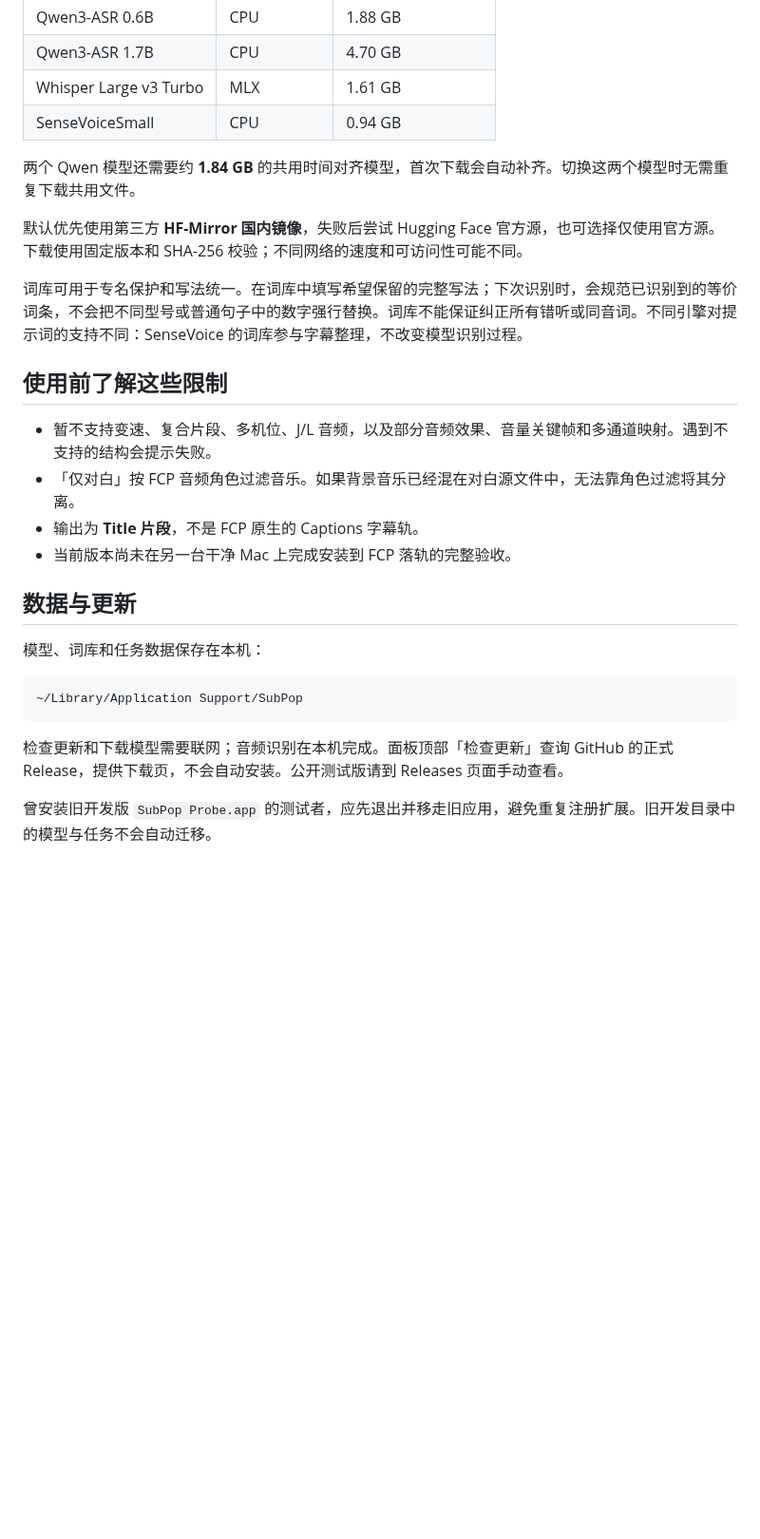
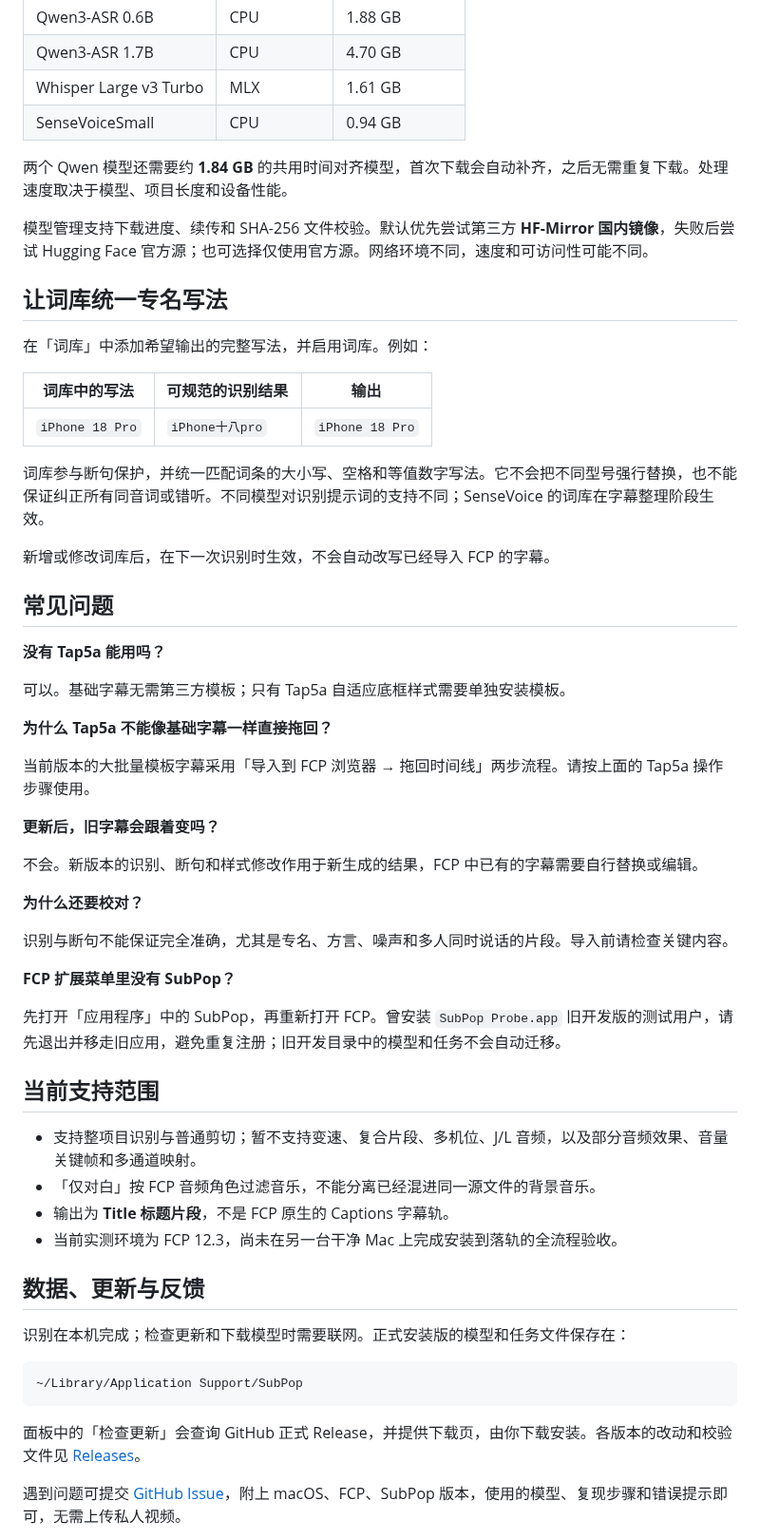
Before and after one commit to Chokamin/SubPop, a Markdown page: README.md, the part around one of its changes. Shown at 95% size. Rendered like a GitHub page; blank space fills up the shorter version.

````diff
--- a/README.md
+++ b/README.md
@@ -57,28 +122,60 @@ Build 58 采用适配新版 macOS 的原生图标，避免出现双层底板，
 | Whisper Large v3 Turbo | MLX | 1.61 GB |
 | SenseVoiceSmall | CPU | 0.94 GB |
 
-两个 Qwen 模型还需要约 **1.84 GB** 的共用时间对齐模型，首次下载会自动补齐。切换这两个模型时无需重复下载共用文件。
+两个 Qwen 模型还需要约 **1.84 GB** 的共用时间对齐模型，首次下载会自动补齐，之后无需重复下载。处理速度取决于模型、项目长度和设备性能。
 
-默认优先使用第三方 **HF-Mirror 国内镜像**，失败后尝试 Hugging Face 官方源，也可选择仅使用官方源。下载使用固定版本和 SHA-256 校验；不同网络的速度和可访问性可能不同。
+模型管理支持下载进度、续传和 SHA-256 文件校验。默认优先尝试第三方 **HF-Mirror 国内镜像**，失败后尝试 Hugging Face 官方源；也可选择仅使用官方源。网络环境不同，速度和可访问性可能不同。
 
-词库可用于专名保护和写法统一。在词库中填写希望保留的完整写法；下次识别时，会规范已识别到的等价词条，不会把不同型号或普通句子中的数字强行替换。词库不能保证纠正所有错听或同音词。不同引擎对提示词的支持不同：SenseVoice 的词库参与字幕整理，不改变模型识别过程。
+## 让词库统一专名写法
 
-## 使用前了解这些限制
+在「词库」中添加希望输出的完整写法，并启用词库。例如：
 
-- 暂不支持变速、复合片段、多机位、J/L 音频，以及部分音频效果、音量关键帧和多通道映射。遇到不支持的结构会提示失败。
-- 「仅对白」按 FCP 音频角色过滤音乐。如果背景音乐已经混在对白源文件中，无法靠角色过滤将其分离。
-- 输出为 **Title 片段**，不是 FCP 原生的 Captions 字幕轨。
-- 当前版本尚未在另一台干净 Mac 上完成安装到 FCP 落轨的完整验收。
+| 词库中的写法 | 可规范的识别结果 | 输出 |
+| --- | --- | --- |
+| `iPhone 18 Pro` | `iPhone十八pro` | `iPhone 18 Pro` |
 
-## 数据与更新
+词库参与断句保护，并统一匹配词条的大小写、空格和等值数字写法。它不会把不同型号强行替换，也不能保证纠正所有同音词或错听。不同模型对识别提示词的支持不同；SenseVoice 的词库在字幕整理阶段生效。
 
-模型、词库和任务数据保存在本机：
+新增或修改词库后，在下一次识别时生效，不会自动改写已经导入 FCP 的字幕。
+
+## 常见问题
+
+**没有 Tap5a 能用吗？**
+
+可以。基础字幕无需第三方模板；只有 Tap5a 自适应底框样式需要单独安装模板。
+
+**为什么 Tap5a 不能像基础字幕一样直接拖回？**
+
+当前版本的大批量模板字幕采用「导入到 FCP 浏览器 → 拖回时间线」两步流程。请按上面的 Tap5a 操作步骤使用。
+
+**更新后，旧字幕会跟着变吗？**
+
+不会。新版本的识别、断句和样式修改作用于新生成的结果，FCP 中已有的字幕需要自行替换或编辑。
+
+**为什么还要校对？**
+
+识别与断句不能保证完全准确，尤其是专名、方言、噪声和多人同时说话的片段。导入前请检查关键内容。
+
+**FCP 扩展菜单里没有 SubPop？**
+
+先打开「应用程序」中的 SubPop，再重新打开 FCP。曾安装 `SubPop Probe.app` 旧开发版的测试用户，请先退出并移走旧应用，避免重复注册；旧开发目录中的模型和任务不会自动迁移。
+
+## 当前支持范围
+
+- 支持整项目识别与普通剪切；暂不支持变速、复合片段、多机位、J/L 音频，以及部分音频效果、音量关键帧和多通道映射。
+- 「仅对白」按 FCP 音频角色过滤音乐，不能分离已经混进同一源文件的背景音乐。
+- 输出为 **Title 标题片段**，不是 FCP 原生的 Captions 字幕轨。
+- 当前实测环境为 FCP 12.3，尚未在另一台干净 Mac 上完成安装到落轨的全流程验收。
+
+## 数据、更新与反馈
+
+识别在本机完成；检查更新和下载模型时需要联网。正式安装版的模型和任务文件保存在：
 
 ```text
 ~/Library/Application Support/SubPop
 ```
 
-检查更新和下载模型需要联网；音频识别在本机完成。面板顶部「检查更新」查询 GitHub 的正式 Release，提供下载页，不会自动安装。公开测试版请到 Releases 页面手动查看。
+面板中的「检查更新」会查询 GitHub 正式 Release，并提供下载页，由你下载安装。各版本的改动和校验文件见 [Releases](https://github.com/Chokamin/SubPop/releases)。
 
-曾安装旧开发版 `SubPop Probe.app` 的测试者，应先退出并移走旧应用，避免重复注册扩展。旧开发目录中的模型与任务不会自动迁移。
+遇到问题可提交 [GitHub Issue](https://github.com/Chokamin/SubPop/issues)，附上 macOS、FCP、SubPop 版本，使用的模型、复现步骤和错误提示即可，无需上传私人视频。
 
````
Also changed, not shown: other parts of README.md (+93 -51 lines), assets/subpop-icon.png (added).
